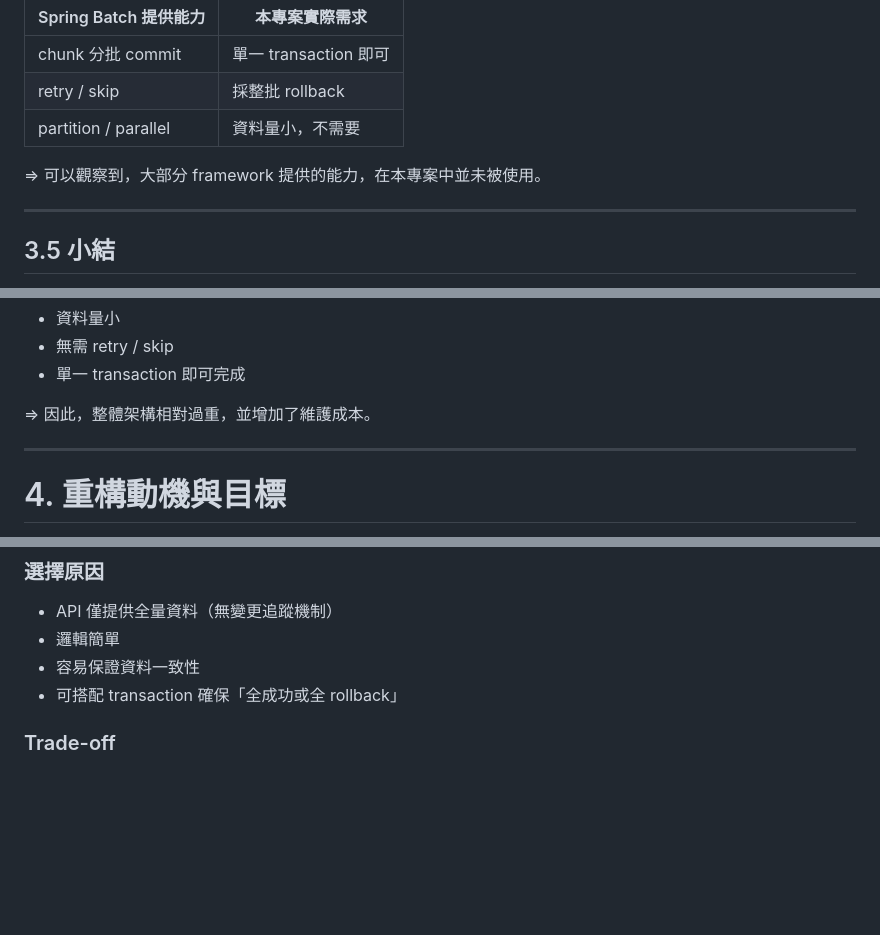
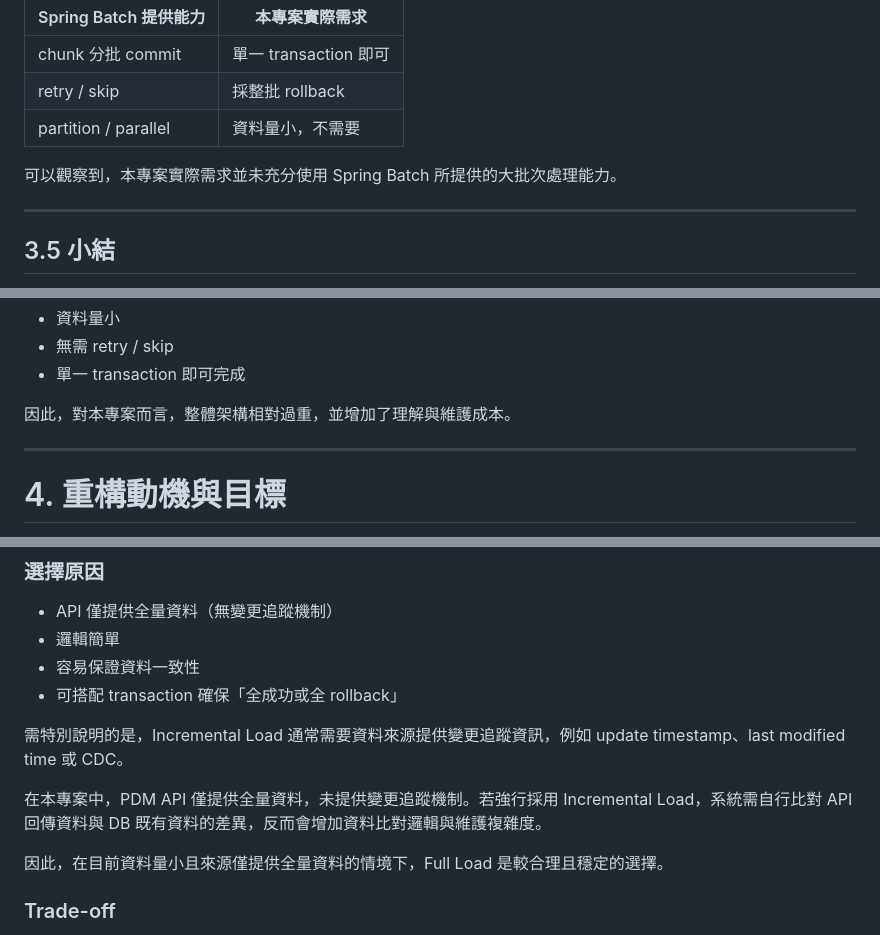
Before and after one commit to steven88161815/CodeNotes, a Markdown page: Etl job/Etl job/PQO-PDMEtl 重構分享---從 Spring Batch 遷移至 Airflow DAG 的設計與實作.md, 3 parts joined by grey strips. Drawn GitHub-style; blank space fills up the shorter version.

```diff
--- a/Etl job/Etl job/PQO-PDMEtl 重構分享---從 Spring Batch 遷移至 Airflow DAG 的設計與實作.md
+++ b/Etl job/Etl job/PQO-PDMEtl 重構分享---從 Spring Batch 遷移至 Airflow DAG 的設計與實作.md
@@ -338,7 +346,7 @@ stepBuilderFactory.get("step")
 |retry / skip|採整批 rollback|
 |partition / parallel|資料量小，不需要|
 
-=> 可以觀察到，大部分 framework 提供的能力，在本專案中並未被使用。
+可以觀察到，本專案實際需求並未充分使用 Spring Batch 所提供的大批次處理能力。
 
 ---
 
@@ -359,7 +367,7 @@ Spring Batch 本身沒有問題，但對本專案而言，出現了：
 - 無需 retry / skip
 - 單一 transaction 即可完成
 
-=> 因此，整體架構相對過重，並增加了維護成本。
+因此，對本專案而言，整體架構相對過重，並增加了理解與維護成本。
 
 ---
 
@@ -805,6 +783,12 @@ DELETE + INSERT
 - 容易保證資料一致性
 - 可搭配 transaction 確保「全成功或全 rollback」
 
+需特別說明的是，Incremental Load 通常需要資料來源提供變更追蹤資訊，例如 update timestamp、last modified time 或 CDC。
+
+在本專案中，PDM API 僅提供全量資料，未提供變更追蹤機制。若強行採用 Incremental Load，系統需自行比對 API 回傳資料與 DB 既有資料的差異，反而會增加資料比對邏輯與維護複雜度。
+
+因此，在目前資料量小且來源僅提供全量資料的情境下，Full Load 是較合理且穩定的選擇。
+
 ### Trade-off
 
 - 當資料量變大時，DELETE + INSERT 成本提高
```
Also changed, not shown: other parts of Etl job/Etl job/PQO-PDMEtl 重構分享---從 Spring Batch 遷移至 Airflow DAG 的設計與實作.md (+28 -50 lines).
